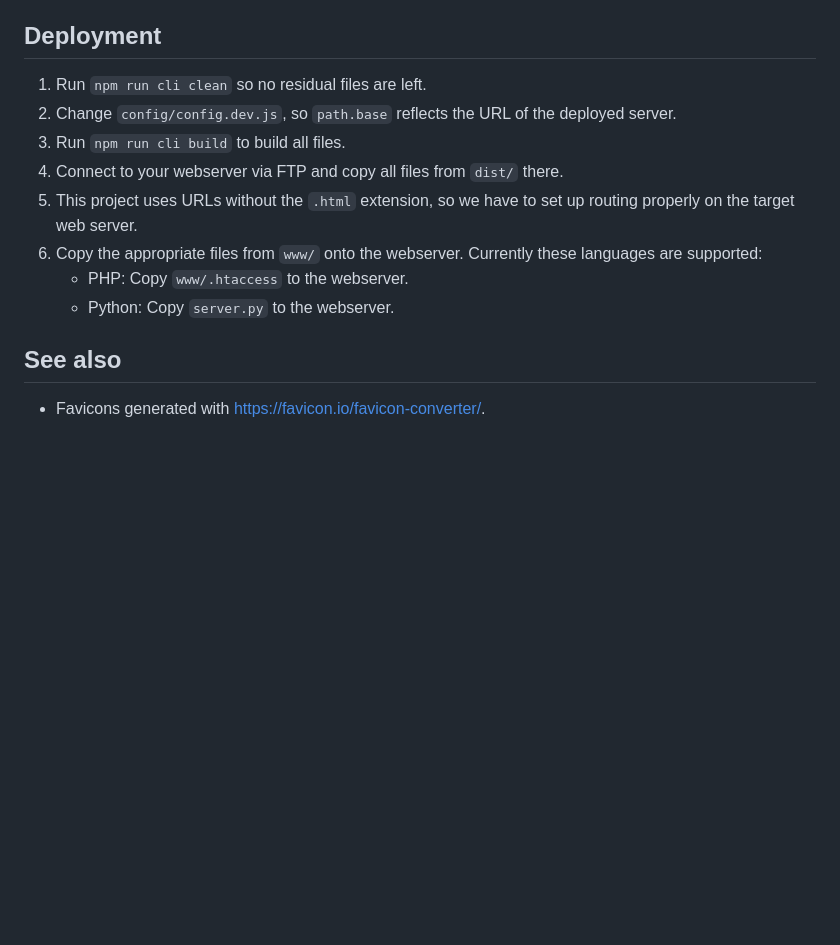
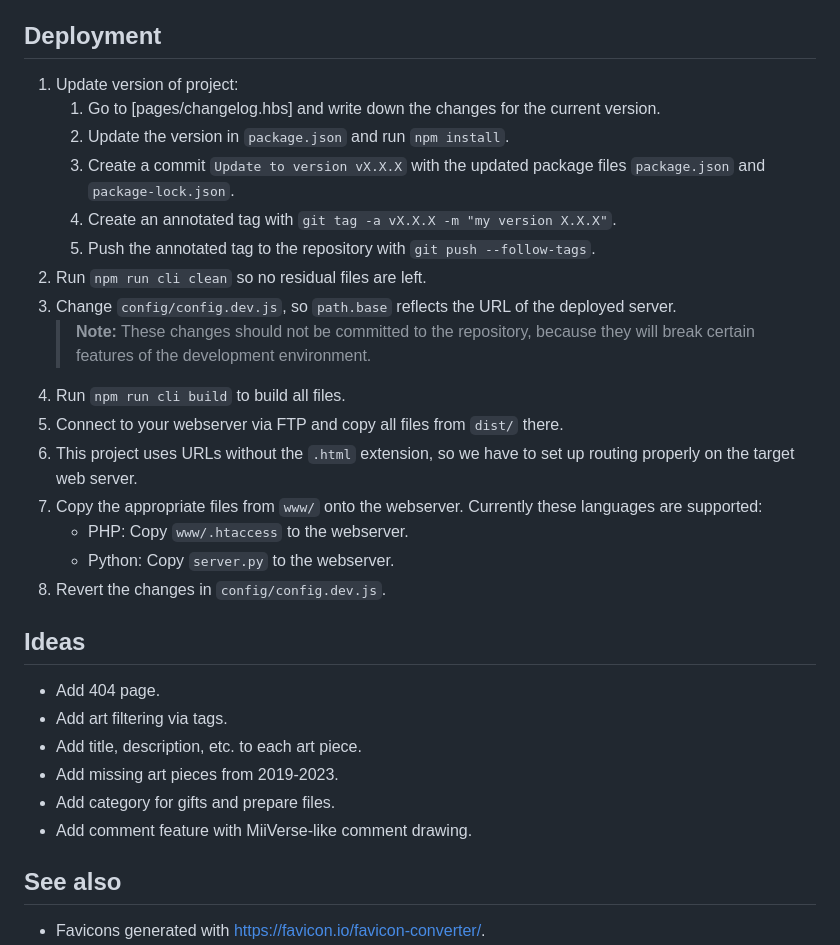
Before and after one commit to krank-art/portfolio, a Markdown page: readme.md, the part around the change. Drawn GitHub-style; blank space fills up the shorter version.

```diff
--- a/readme.md
+++ b/readme.md
@@ -78,14 +78,33 @@ Run `npm run serve-python` to start a `localhost:8000` webserver at `dist/` (mak
 
 ## Deployment
 
-1. Run `npm run cli clean` so no residual files are left.
-2. Change `config/config.dev.js`, so `path.base` reflects the URL of the deployed server.
-3. Run `npm run cli build` to build all files.
-4. Connect to your webserver via FTP and copy all files from `dist/` there.
-5. This project uses URLs without the `.html` extension, so we have to set up routing properly on the target web server.
-6. Copy the appropriate files from `www/` onto the webserver. Currently these languages are supported:
+1. Update version of project:
+   1. Go to [pages/changelog.hbs] and write down the changes for the current version.
+   2. Update the version in `package.json` and run `npm install`.
+   3. Create a commit `Update to version vX.X.X` with the updated package files `package.json` and `package-lock.json`.
+   4. Create an annotated tag with `git tag -a vX.X.X -m "my version X.X.X"`.
+   5. Push the annotated tag to the repository with `git push --follow-tags`.
+2. Run `npm run cli clean` so no residual files are left.
+3. Change `config/config.dev.js`, so `path.base` reflects the URL of the deployed server.
+   > **Note:** These changes should not be committed to the repository, because they will break certain features of the development environment.
+4. Run `npm run cli build` to build all files.
+5. Connect to your webserver via FTP and copy all files from `dist/` there.
+6. This project uses URLs without the `.html` extension, so we have to set up routing properly on the target web server.
+7. Copy the appropriate files from `www/` onto the webserver. Currently these languages are supported:
    * PHP: Copy `www/.htaccess` to the webserver.
    * Python: Copy `server.py` to the webserver.
+8. Revert the changes in `config/config.dev.js`.
+
+
+
+## Ideas
+
+* Add 404 page.
+* Add art filtering via tags.
+* Add title, description, etc. to each art piece.
+* Add missing art pieces from 2019-2023.
+* Add category for gifts and prepare files.
+* Add comment feature with MiiVerse-like comment drawing.
 
 
 ## See also
```
